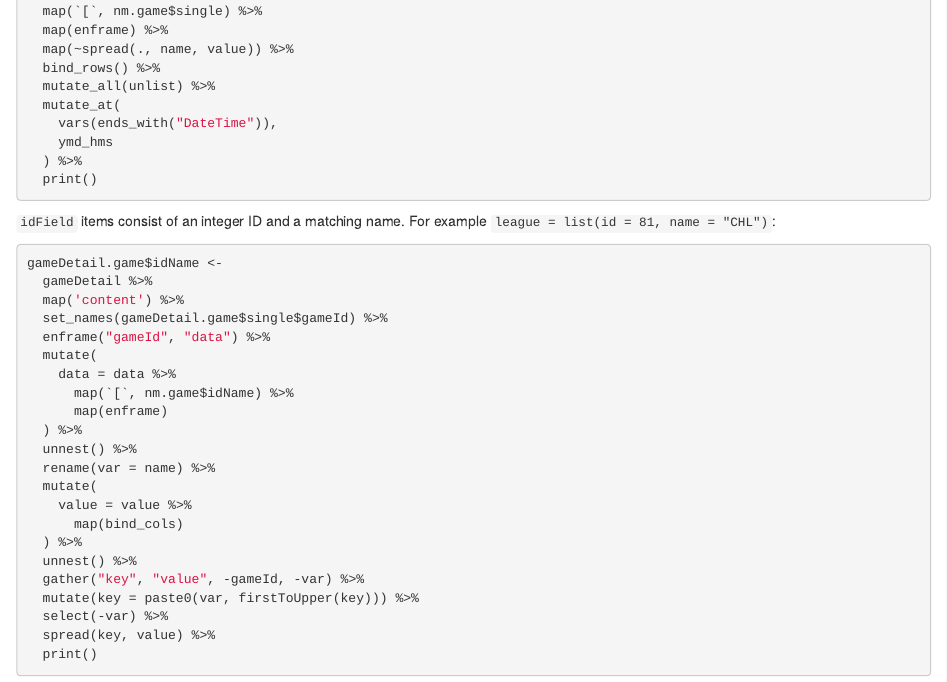
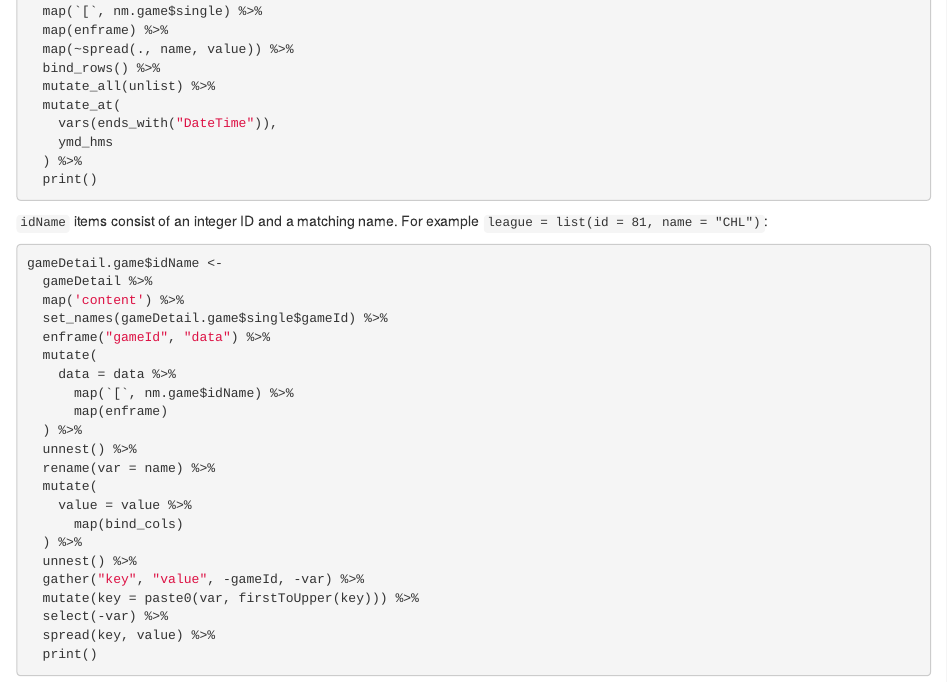
Before and after one commit to msenn/sihfapi, an R Markdown document (vignettes/sihfapi.Rmd): the page in a window 1100 px wide, from 3360 px down. Rendered offline with R 4.5, knitr and Pandoc, with nearby package versions; the code chunks are not run, so their results and figures are left out.

Commit message:
Update sihfapi.Rmd
Fix typo

````diff
--- a/vignettes/sihfapi.Rmd
+++ b/vignettes/sihfapi.Rmd
@@ -217,7 +217,7 @@ gameDetail.game$single <-
   print()
 ```
 
-`idField` items consist of an integer ID and a matching name. For example `league = list(id = 81, name = "CHL")`:
+`idName` items consist of an integer ID and a matching name. For example `league = list(id = 81, name = "CHL")`:
 
 ```{r gd_gameIdField}
 gameDetail.game$idName <-
````
